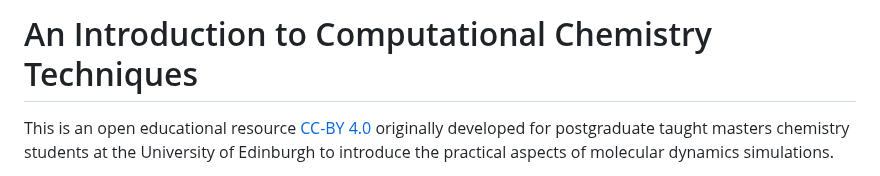
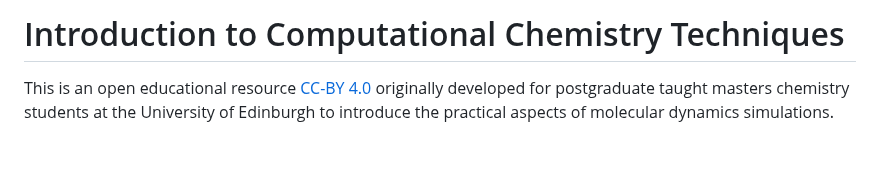
Before and after one commit to Edinburgh-Chemistry-Teaching/MD_ResearchTechniques, a Markdown page: README.md, the part around the change. Drawn GitHub-style; blank space fills up the shorter version.

```diff
--- a/README.md
+++ b/README.md
@@ -1,4 +1,5 @@
-# An Introduction to Computational Chemistry Techniques
+# Introduction to Computational Chemistry Techniques
+
 This is an open educational resource [CC-BY 4.0](https://creativecommons.org/licenses/by/4.0/) originally developed for postgraduate taught masters chemistry students at the University of Edinburgh to introduce the practical aspects of molecular dynamics simulations.
 
 This course is designed for students with no prior experience in programming or computational chemistry. It is delivered over a month as a series of four 3-hour workshops in a computer-lab setting, with the final session dedicated to individual projects.
```
